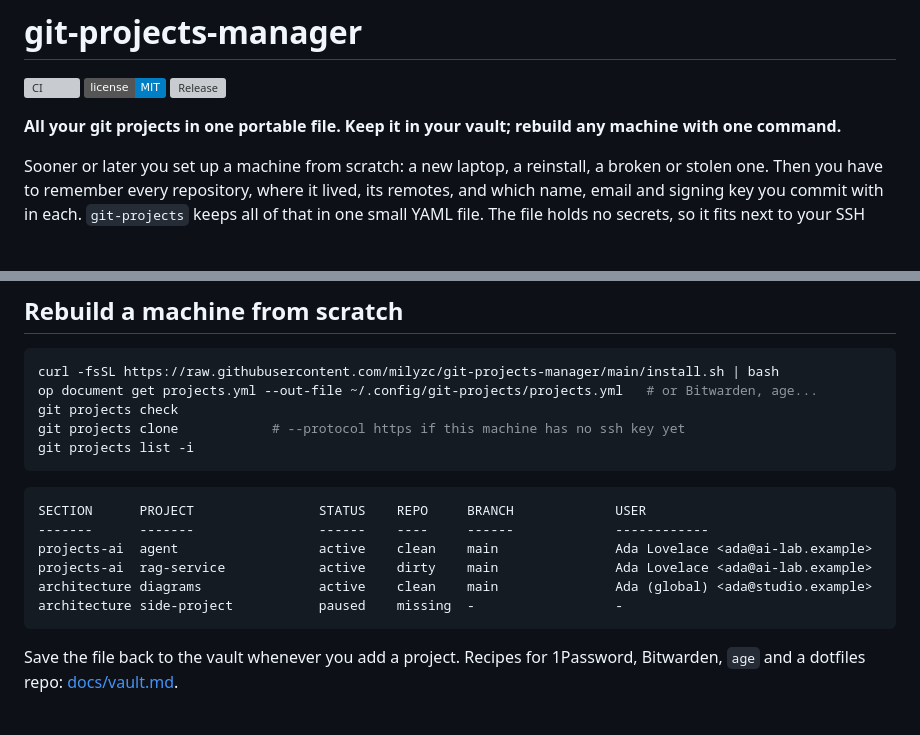
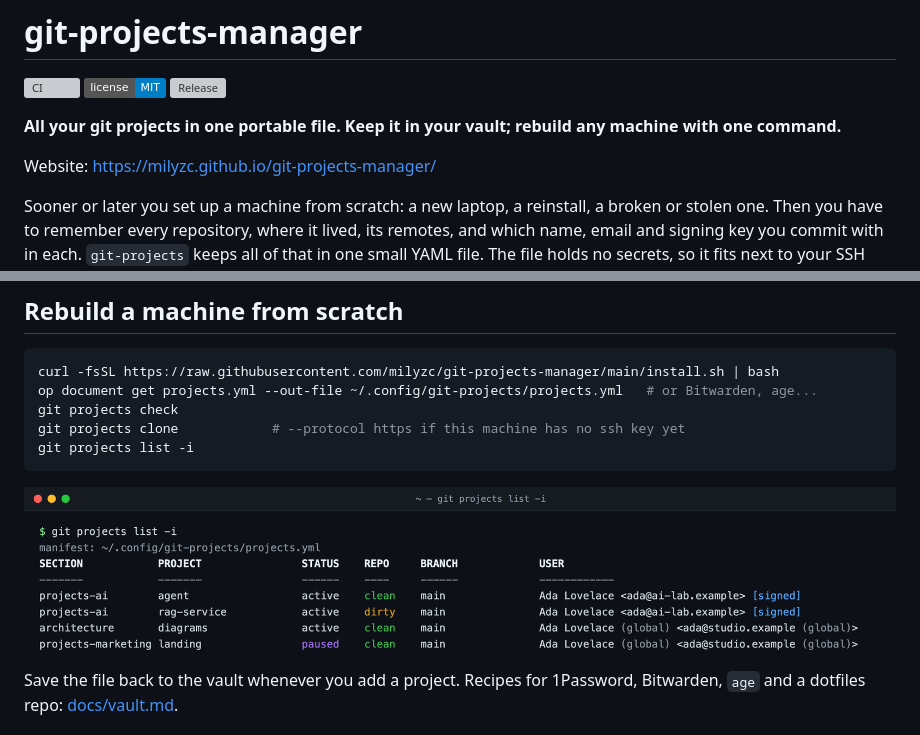
Before and after one commit to milyzc/git-projects-manager, a Markdown page: README.md, 2 parts joined by grey strips. Drawn GitHub-style; pictures changed too: site/assets/list.png (added); badges without logos; blank space fills up the shorter version; grey boxes are pictures that could not be loaded.

Commit message:
Landing page on GitHub Pages, list -i capture in README; list: widen columns for long names

````diff
--- a/README.md
+++ b/README.md
@@ -5,6 +5,8 @@
 [![Release](https://img.shields.io/github/v/release/milyzc/git-projects-manager)](https://github.com/milyzc/git-projects-manager/releases)
 
 **All your git projects in one portable file. Keep it in your vault; rebuild any machine with one command.**
+
+Website: https://milyzc.github.io/git-projects-manager/
 
 Sooner or later you set up a machine from scratch: a new laptop, a reinstall, a broken or stolen one.
 Then you have to remember every repository, where it lived, its remotes, and which name, email and
@@ -26,14 +28,7 @@ git projects check
 git projects clone            # --protocol https if this machine has no ssh key yet
 git projects list -i
 ```
-```text
-SECTION      PROJECT                STATUS    REPO     BRANCH             USER
--------      -------                ------    ----     ------             ------------
-projects-ai  agent                  active    clean    main               Ada Lovelace <ada@ai-lab.example>
-projects-ai  rag-service            active    dirty    main               Ada Lovelace <ada@ai-lab.example>
-architecture diagrams               active    clean    main               Ada (global) <ada@studio.example>
-architecture side-project           paused    missing  -                  -
-```
+![git projects list -i: every repo with its section, status, state, branch and commit identity](site/assets/list.png)
 Save the file back to the vault whenever you add a project. Recipes for 1Password, Bitwarden, `age`
 and a dotfiles repo: [docs/vault.md](docs/vault.md).
 
````
Also changed, not shown: other parts of README.md (+0 -2 lines), CHANGELOG.md (+4 -0 lines), 3 other files.
